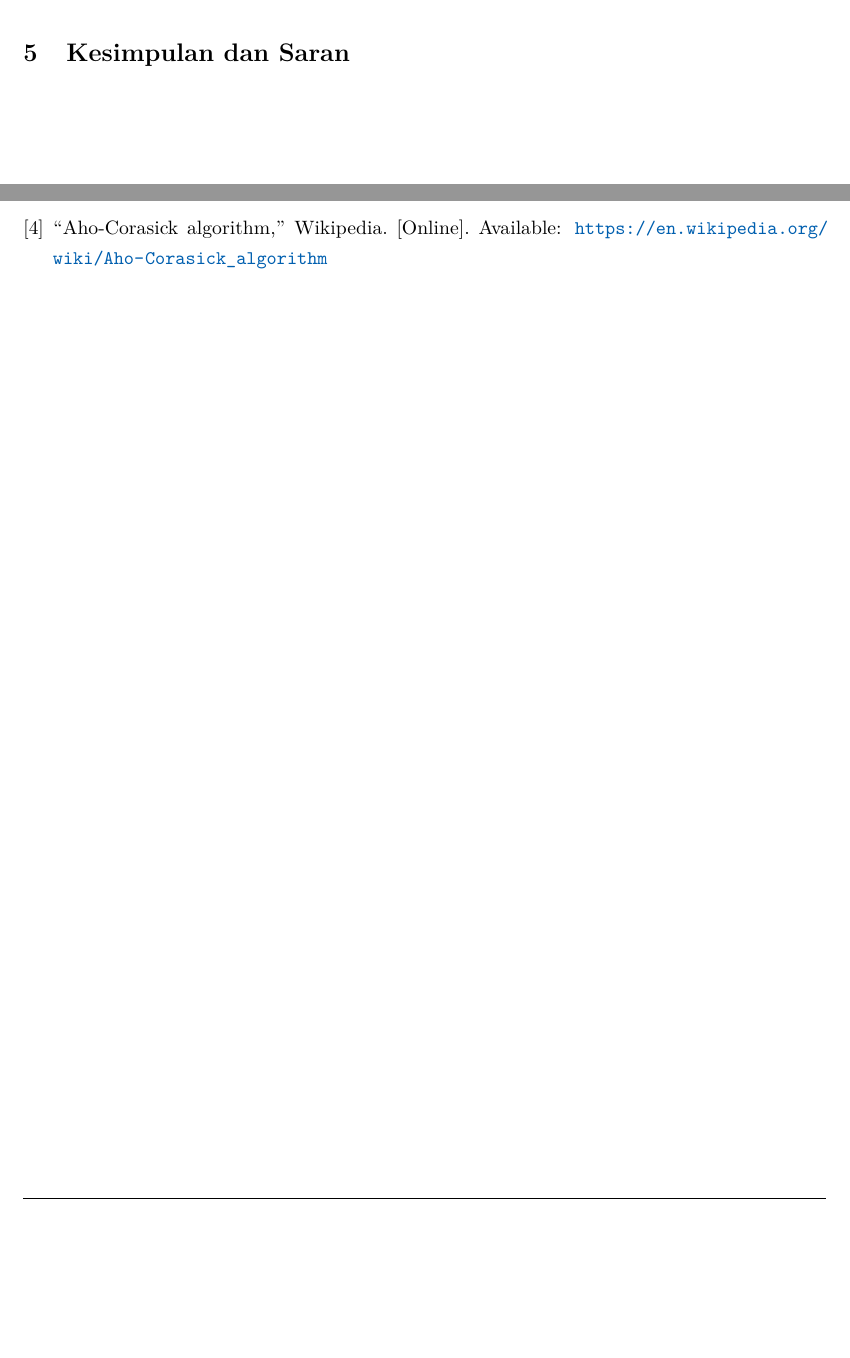
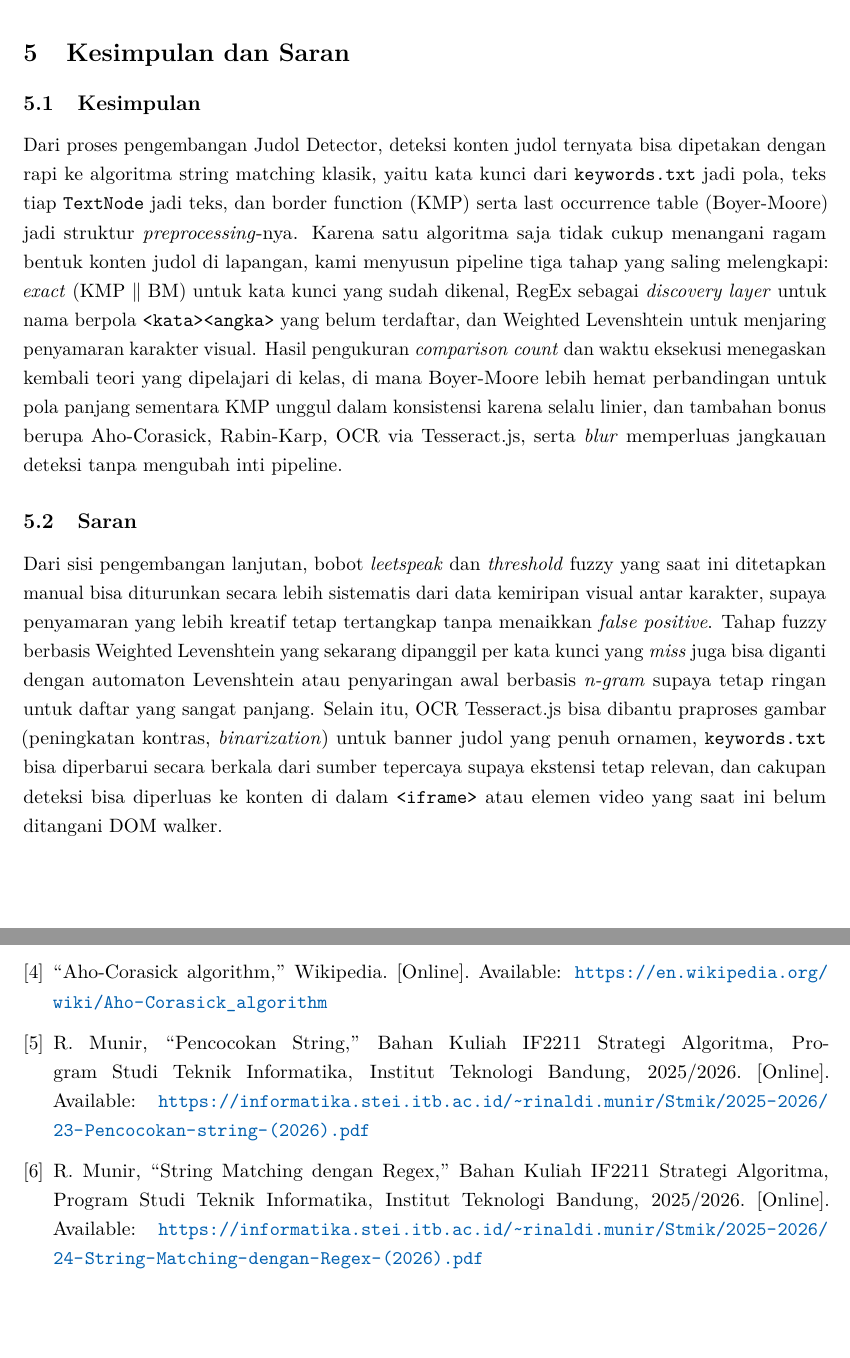
Before and after one commit to ethj0r/Tubes3_LeGamblers, a LaTeX document (doc/main.tex): two parts of pages 22 and 23 of 24, joined at a grey line, cut so that both start at the same text, the shorter picture padded with empty space. Compiled offline with pdfLaTeX.

Commit message:
doc: add kesimpulan and saran

```diff
--- a/doc/main.tex
+++ b/doc/main.tex
@@ -953,6 +953,29 @@ hasil pengujian terkumpul.
 \newpage
 \section{Kesimpulan dan Saran}
 
+\subsection{Kesimpulan}
+
+Dari proses pengembangan Judol Detector, deteksi konten judol ternyata bisa dipetakan dengan rapi ke algoritma string
+matching klasik, yaitu kata kunci dari \texttt{keywords.txt} jadi pola, teks tiap \texttt{TextNode} jadi teks, dan border function
+(KMP) serta last occurrence table (Boyer-Moore) jadi struktur \textit{preprocessing}-nya. Karena satu algoritma saja tidak cukup
+menangani ragam bentuk konten judol di lapangan, kami menyusun pipeline tiga tahap yang saling melengkapi: \textit{exact} (KMP
+$\Vert$ BM) untuk kata kunci yang sudah dikenal, RegEx sebagai \textit{discovery layer} untuk nama berpola \texttt{<kata><angka>}
+yang belum terdaftar, dan Weighted Levenshtein untuk menjaring penyamaran karakter visual. Hasil pengukuran \textit{comparison
+count} dan waktu eksekusi menegaskan kembali teori yang dipelajari di kelas, di mana Boyer-Moore lebih hemat perbandingan untuk
+pola panjang sementara KMP unggul dalam konsistensi karena selalu linier, dan tambahan bonus berupa Aho-Corasick, Rabin-Karp,
+OCR via Tesseract.js, serta \textit{blur} memperluas jangkauan deteksi tanpa mengubah inti pipeline.
+
+\subsection{Saran}
+
+Dari sisi pengembangan lanjutan, bobot \textit{leetspeak} dan \textit{threshold} fuzzy yang saat ini ditetapkan manual bisa
+diturunkan secara lebih sistematis dari data kemiripan visual antar karakter, supaya penyamaran yang lebih kreatif tetap
+tertangkap tanpa menaikkan \textit{false positive}. Tahap fuzzy berbasis Weighted Levenshtein yang sekarang dipanggil per kata
+kunci yang \textit{miss} juga bisa diganti dengan automaton Levenshtein atau penyaringan awal berbasis \textit{n-gram} supaya
+tetap ringan untuk daftar yang sangat panjang. Selain itu, OCR Tesseract.js bisa dibantu praproses gambar (peningkatan kontras,
+\textit{binarization}) untuk banner judol yang penuh ornamen, \texttt{keywords.txt} bisa diperbarui secara berkala dari sumber
+tepercaya supaya ekstensi tetap relevan, dan cakupan deteksi bisa diperluas ke konten di dalam \texttt{<iframe>} atau elemen
+video yang saat ini belum ditangani DOM walker.
+
 % =======================================================================
 \newpage
 \begin{thebibliography}{9}
@@ -977,6 +1000,16 @@ GeeksforGeeks. [Online]. Available:
 Wikipedia. [Online]. Available:
 \url{https://en.wikipedia.org/wiki/Aho-Corasick_algorithm}
 
+\bibitem{munirStringMatching}
+R.~Munir, ``Pencocokan String,'' Bahan Kuliah IF2211 Strategi Algoritma, Program Studi Teknik Informatika, Institut Teknologi
+Bandung, 2025/2026. [Online]. Available:
+\url{https://informatika.stei.itb.ac.id/~rinaldi.munir/Stmik/2025-2026/23-Pencocokan-string-(2026).pdf}
+
+\bibitem{munirRegex}
+R.~Munir, ``String Matching dengan Regex,'' Bahan Kuliah IF2211 Strategi Algoritma, Program Studi Teknik Informatika, Institut
+Teknologi Bandung, 2025/2026. [Online]. Available:
+\url{https://informatika.stei.itb.ac.id/~rinaldi.munir/Stmik/2025-2026/24-String-Matching-dengan-Regex-(2026).pdf}
+
 \end{thebibliography}
 
 % =======================================================================
```
Also changed, not shown: doc/main.pdf.
